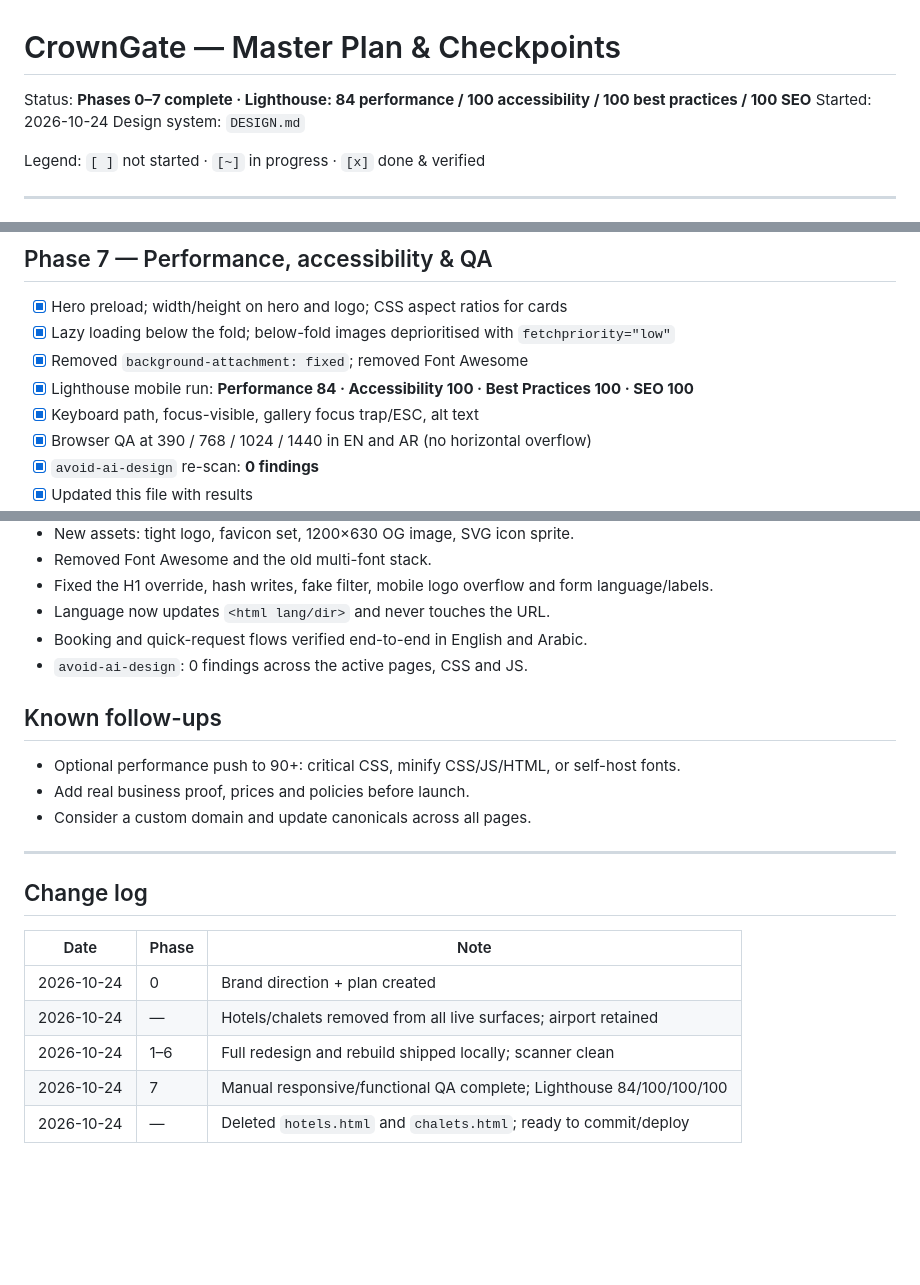
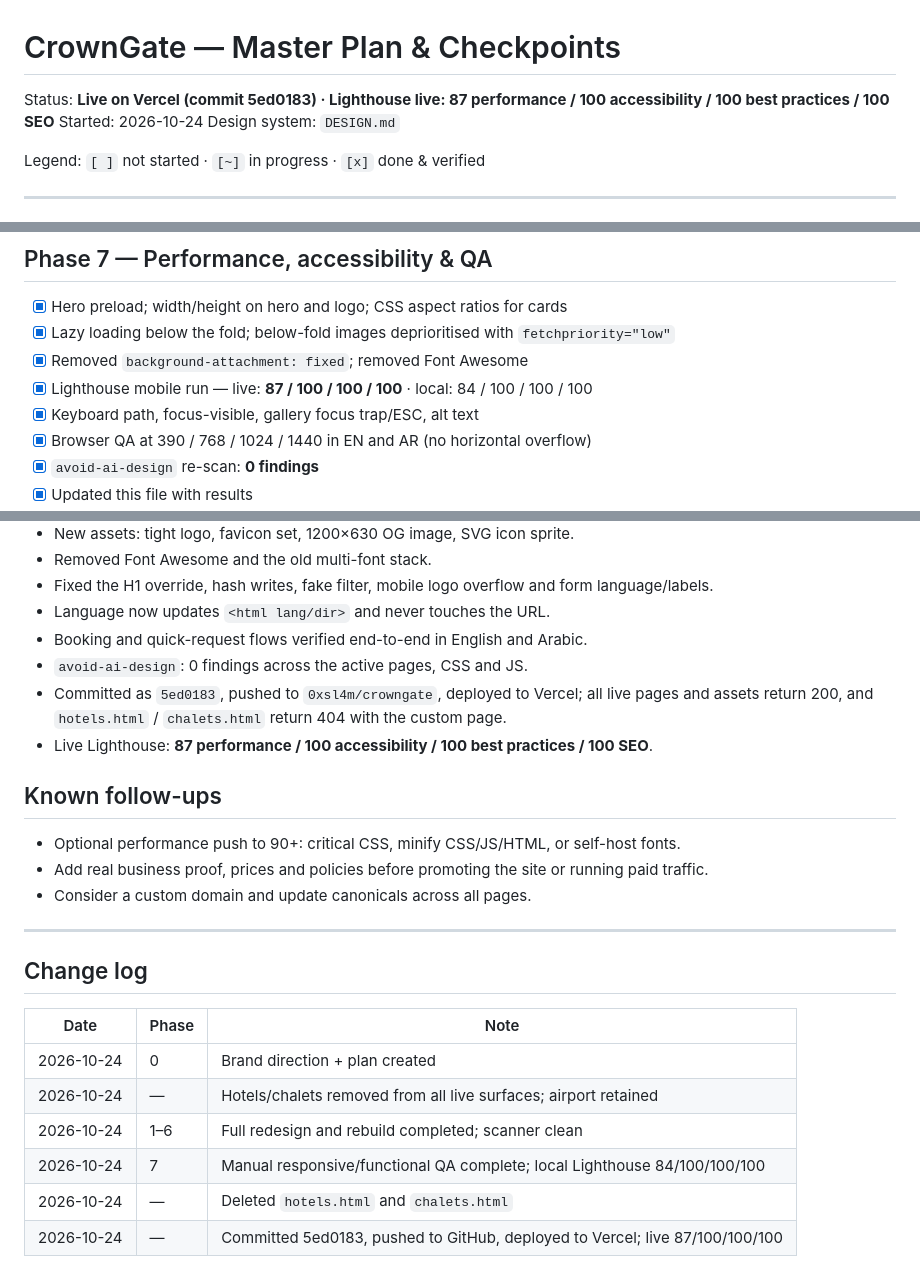
Before and after one commit to 0xsl4m/crowngate, a Markdown page: PLAN.md, 3 parts joined by grey strips. GitHub-like rendering; blank space fills up the shorter version.

Commit message:
docs: record Vercel deployment and live Lighthouse scores

```diff
--- a/PLAN.md
+++ b/PLAN.md
@@ -1,6 +1,6 @@
 # CrownGate — Master Plan & Checkpoints
 
-Status: **Phases 0–7 complete · Lighthouse: 84 performance / 100 accessibility / 100 best practices / 100 SEO**
+Status: **Live on Vercel (commit 5ed0183) · Lighthouse live: 87 performance / 100 accessibility / 100 best practices / 100 SEO**
 Started: 2026-10-24
 Design system: `DESIGN.md`
 
@@ -106,7 +106,7 @@ Legend: `[ ]` not started · `[~]` in progress · `[x]` done & verified
 - [x] Hero preload; width/height on hero and logo; CSS aspect ratios for cards
 - [x] Lazy loading below the fold; below-fold images deprioritised with `fetchpriority="low"`
 - [x] Removed `background-attachment: fixed`; removed Font Awesome
-- [x] Lighthouse mobile run: **Performance 84 · Accessibility 100 · Best Practices 100 · SEO 100**
+- [x] Lighthouse mobile run — live: **87 / 100 / 100 / 100** · local: 84 / 100 / 100 / 100
 - [x] Keyboard path, focus-visible, gallery focus trap/ESC, alt text
 - [x] Browser QA at 390 / 768 / 1024 / 1440 in EN and AR (no horizontal overflow)
 - [x] `avoid-ai-design` re-scan: **0 findings**
@@ -141,11 +141,13 @@ Legend: `[ ]` not started · `[~]` in progress · `[x]` done & verified
 - Language now updates `<html lang/dir>` and never touches the URL.
 - Booking and quick-request flows verified end-to-end in English and Arabic.
 - `avoid-ai-design`: 0 findings across the active pages, CSS and JS.
+- Committed as `5ed0183`, pushed to `0xsl4m/crowngate`, deployed to Vercel; all live pages and assets return 200, and `hotels.html` / `chalets.html` return 404 with the custom page.
+- Live Lighthouse: **87 performance / 100 accessibility / 100 best practices / 100 SEO**.
 
 ## Known follow-ups
 
 - Optional performance push to 90+: critical CSS, minify CSS/JS/HTML, or self-host fonts.
-- Add real business proof, prices and policies before launch.
+- Add real business proof, prices and policies before promoting the site or running paid traffic.
 - Consider a custom domain and update canonicals across all pages.
 
 ---
@@ -156,6 +158,7 @@ Legend: `[ ]` not started · `[~]` in progress · `[x]` done & verified
 |---|---|---|
 | 2026-10-24 | 0 | Brand direction + plan created |
 | 2026-10-24 | — | Hotels/chalets removed from all live surfaces; airport retained |
-| 2026-10-24 | 1–6 | Full redesign and rebuild shipped locally; scanner clean |
-| 2026-10-24 | 7 | Manual responsive/functional QA complete; Lighthouse 84/100/100/100 |
-| 2026-10-24 | — | Deleted `hotels.html` and `chalets.html`; ready to commit/deploy |
+| 2026-10-24 | 1–6 | Full redesign and rebuild completed; scanner clean |
+| 2026-10-24 | 7 | Manual responsive/functional QA complete; local Lighthouse 84/100/100/100 |
+| 2026-10-24 | — | Deleted `hotels.html` and `chalets.html` |
+| 2026-10-24 | — | Committed 5ed0183, pushed to GitHub, deployed to Vercel; live 87/100/100/100 |
```
